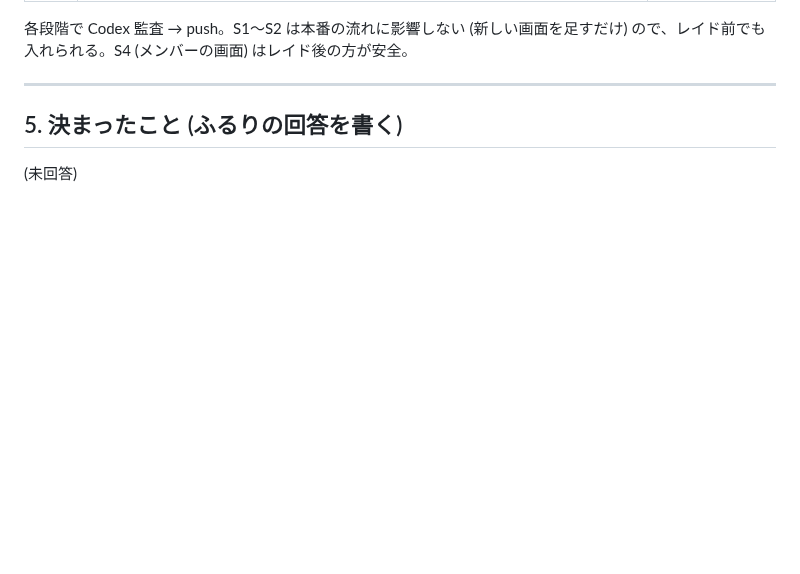
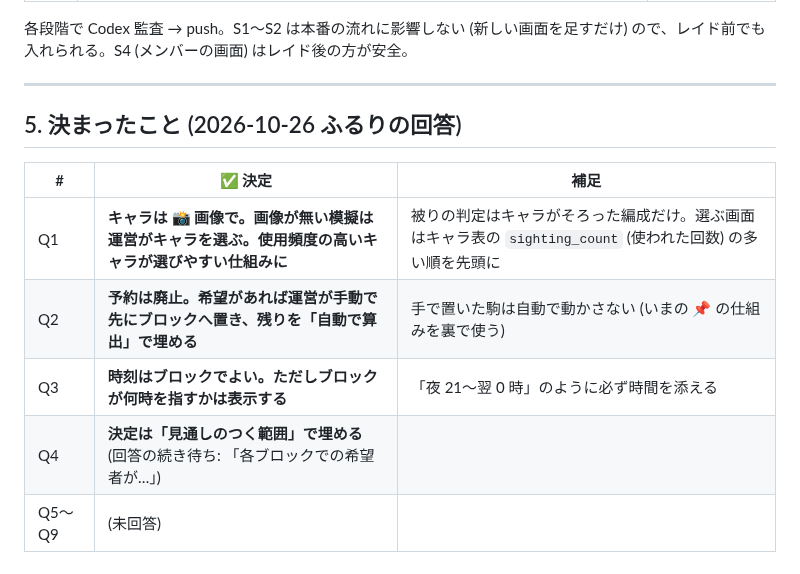
Before and after one commit to Furu1018/shirisu-pad, a Markdown page: docs/シンプル化_設計案_2026-10-26.md, the part around the change. Drawn GitHub-style; blank space fills up the shorter version.

Commit message:
📝 シンプル化 設計案: ふるりの回答 Q1〜Q4 を §5 に (Q4 は続き待ち)
Co-Authored-By: Claude Fable 5.1 <noreply@anthropic.com>

```diff
--- a/docs/シンプル化_設計案_2026-10-26.md
+++ b/docs/シンプル化_設計案_2026-10-26.md
@@ -76,6 +76,12 @@
 
 ---
 
-## 5. 決まったこと (ふるりの回答を書く)
+## 5. 決まったこと (2026-10-26 ふるりの回答)
 
-(未回答)
+| # | ✅ 決定 | 補足 |
+|---|---|---|
+| Q1 | **キャラは 📸 画像で。画像が無い模擬は運営がキャラを選ぶ。使用頻度の高いキャラが選びやすい仕組みに** | 被りの判定はキャラがそろった編成だけ。選ぶ画面はキャラ表の `sighting_count` (使われた回数) の多い順を先頭に |
+| Q2 | **予約は廃止。希望があれば運営が手動で先にブロックへ置き、残りを「自動で算出」で埋める** | 手で置いた駒は自動で動かさない (いまの 📌 の仕組みを裏で使う) |
+| Q3 | **時刻はブロックでよい。ただしブロックが何時を指すかは表示する** | 「夜 21〜翌 0 時」のように必ず時間を添える |
+| Q4 | **決定は「見通しのつく範囲」で埋める** (回答の続き待ち: 「各ブロックでの希望者が…」) | |
+| Q5〜Q9 | (未回答) | |
```
